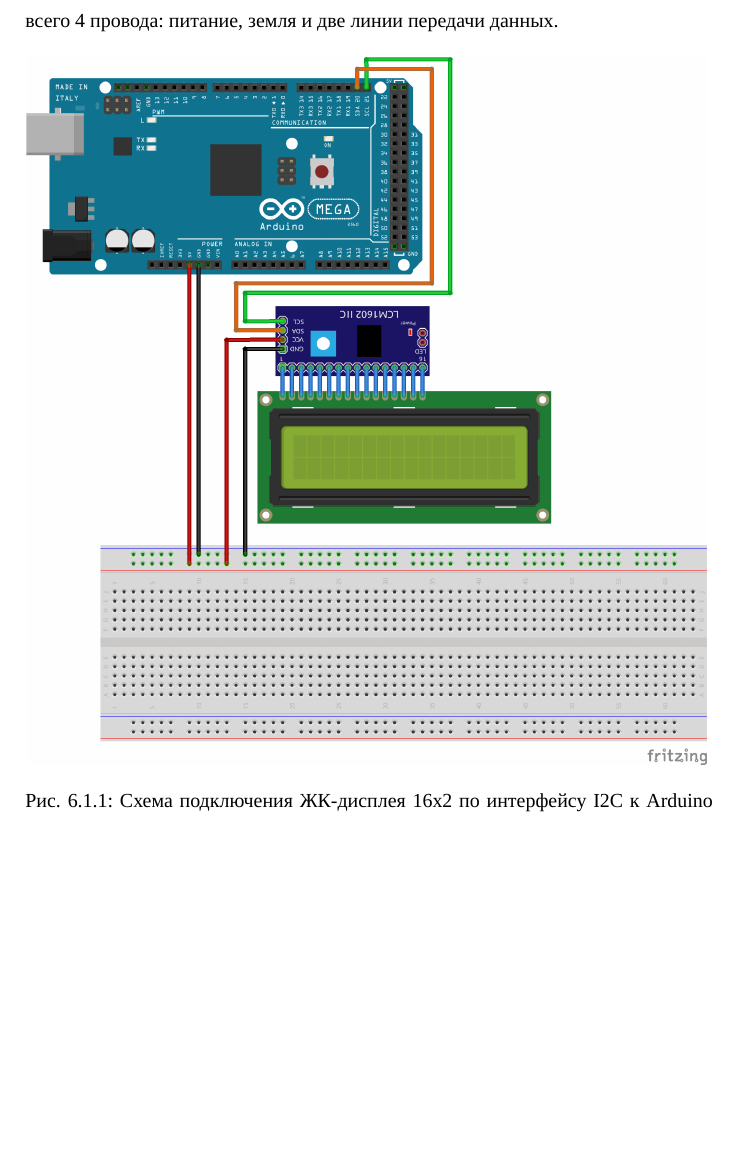
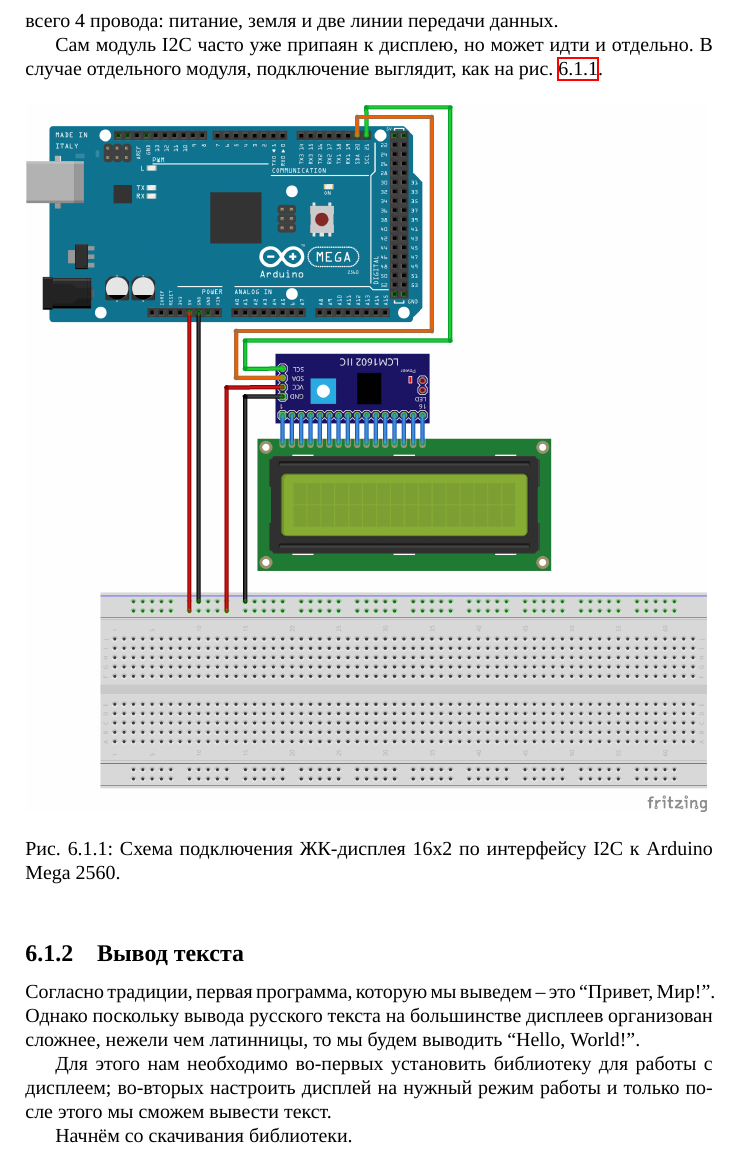
Before and after one commit to artyom-poptsov/SPARC, a LaTeX thesis (sparc.tex, which reads sections/game-dev-lcd.tex): part of page 80 of 85, cut so that both start at the same text, the shorter picture padded with empty space. Compiled offline with XeLaTeX; a LaTeX package or settings file that is missing is left out.

Commit message:
sections/game-dev-lcd.tex: Дополнение

```diff
--- a/sections/game-dev-lcd.tex
+++ b/sections/game-dev-lcd.tex
@@ -28,6 +28,9 @@
 вдаваясь в подробности можно сказать, что данный вариант подключения требует
 всего 4 провода: питание, земля и две линии передачи данных.
 
+Сам модуль I2C часто уже припаян к дисплею, но может идти и отдельно.  В случае
+отдельного модуля, подключение выглядит, как на рис. \ref{fig:lcd-00}.
+
 \begin{figure}[ht]
   \centering
   \includegraphics[width=12cm]{schematics/lcd-00}
@@ -36,4 +39,16 @@
   \label{fig:lcd-00}
 \end{figure}
 
+\subsection{Вывод текста}
+
+Согласно традиции, первая программа, которую мы выведем -- это ``Привет, Мир!''.
+Однако поскольку вывода русского текста на большинстве дисплеев организован
+сложнее, нежели чем латинницы, то мы будем выводить ``Hello, World!''.
+
+Для этого нам необходимо во-первых установить библиотеку для работы с дисплеем;
+во-вторых настроить дисплей на нужный режим работы и только после этого мы
+сможем вывести текст.
+
+Начнём со скачивания библиотеки.
+
 \end{document}
```
